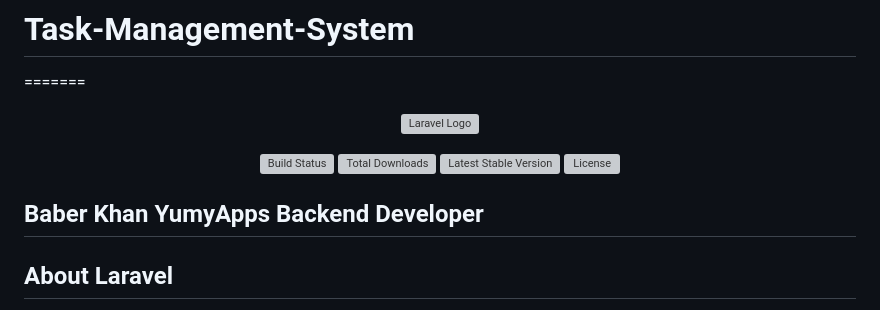
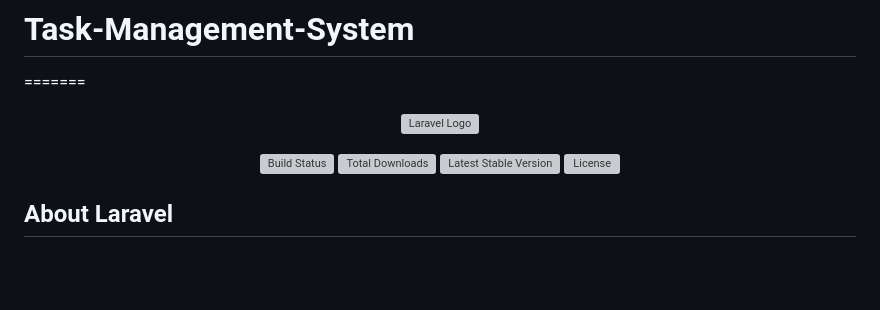
Before and after one commit to Babar53/Task-Management-System, a Markdown page: README.md, the part around the change. Drawn GitHub-style; blank space fills up the shorter version; grey boxes are pictures that could not be loaded.

```diff
--- a/README.md
+++ b/README.md
@@ -9,7 +9,6 @@
 <a href="https://packagist.org/packages/laravel/framework"><img src="https://img.shields.io/packagist/l/laravel/framework" alt="License"></a>
 </p>
 
-## Baber Khan YumyApps Backend Developer
 
 ## About Laravel
 
```
